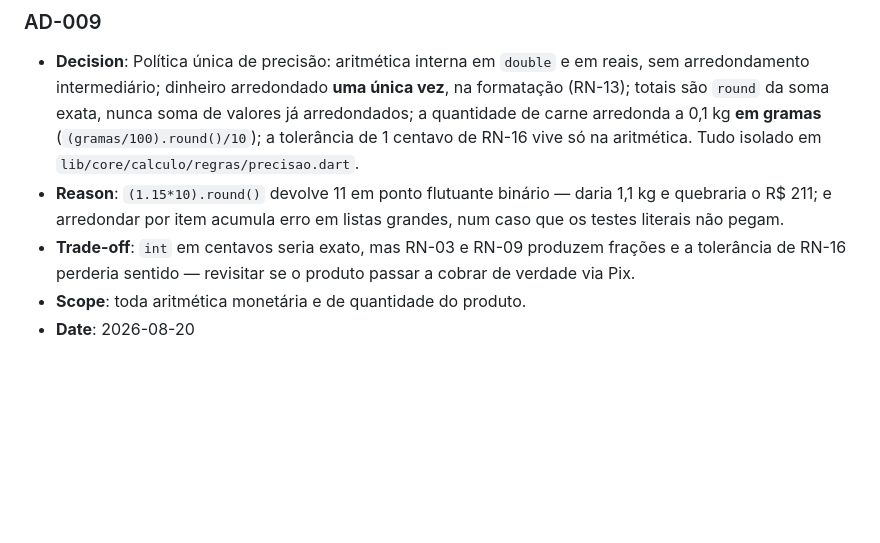
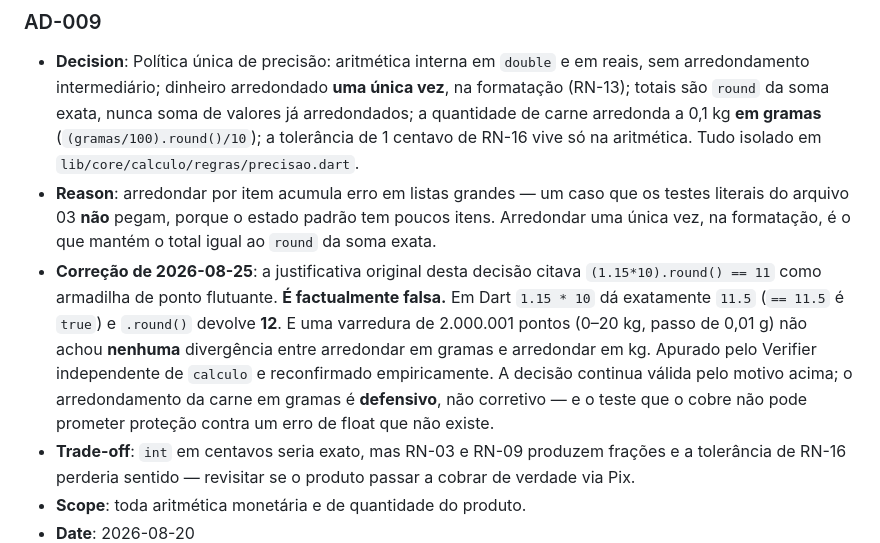
Before and after one commit to danilolucari/bora, a Markdown page: .specs/STATE.md, the part around the change. GitHub-like rendering; blank space fills up the shorter version.

Commit message:
docs(orquestracao): corrige a justificativa falsa do AD-009
O Verifier independente de calculo mostrou que a premissa citada na justificativa nao se sustenta, e eu reconfirmei rodando: em Dart 1.15 * 10 da exatamente 11.5 e .round() devolve 12, nao 11. Uma varredura de 2.000.001 pontos entre 0 e 20 kg nao achou nenhuma divergencia entre arredondar em gramas e em kg.

A decisao segue valida pelo motivo que sempre foi o real - arredondar por item acumula erro em listas grandes, que os exemplos literais do arquivo 03 nao pegam porque tem poucos itens. O arredondamento da carne em gramas passa a ser registrado como defensivo, nao corretivo.

Pego a tempo: o AD tinha acabado de ser gravado no STATE.md e teria virado folclore permanente.

```diff
--- a/.specs/STATE.md
+++ b/.specs/STATE.md
@@ -68,7 +68,8 @@
 
 ### AD-009
 - **Decision**: Política única de precisão: aritmética interna em `double` e em reais, sem arredondamento intermediário; dinheiro arredondado **uma única vez**, na formatação (RN-13); totais são `round` da soma exata, nunca soma de valores já arredondados; a quantidade de carne arredonda a 0,1 kg **em gramas** (`(gramas/100).round()/10`); a tolerância de 1 centavo de RN-16 vive só na aritmética. Tudo isolado em `lib/core/calculo/regras/precisao.dart`.
-- **Reason**: `(1.15*10).round()` devolve 11 em ponto flutuante binário — daria 1,1 kg e quebraria o R$ 211; e arredondar por item acumula erro em listas grandes, num caso que os testes literais não pegam.
+- **Reason**: arredondar por item acumula erro em listas grandes — um caso que os testes literais do arquivo 03 **não** pegam, porque o estado padrão tem poucos itens. Arredondar uma única vez, na formatação, é o que mantém o total igual ao `round` da soma exata.
+- **Correção de 2026-08-25**: a justificativa original desta decisão citava `(1.15*10).round() == 11` como armadilha de ponto flutuante. **É factualmente falsa.** Em Dart `1.15 * 10` dá exatamente `11.5` (`== 11.5` é `true`) e `.round()` devolve **12**. E uma varredura de 2.000.001 pontos (0–20 kg, passo de 0,01 g) não achou **nenhuma** divergência entre arredondar em gramas e arredondar em kg. Apurado pelo Verifier independente de `calculo` e reconfirmado empiricamente. A decisão continua válida pelo motivo acima; o arredondamento da carne em gramas é **defensivo**, não corretivo — e o teste que o cobre não pode prometer proteção contra um erro de float que não existe.
 - **Trade-off**: `int` em centavos seria exato, mas RN-03 e RN-09 produzem frações e a tolerância de RN-16 perderia sentido — revisitar se o produto passar a cobrar de verdade via Pix.
 - **Scope**: toda aritmética monetária e de quantidade do produto.
 - **Date**: 2026-08-20
```
